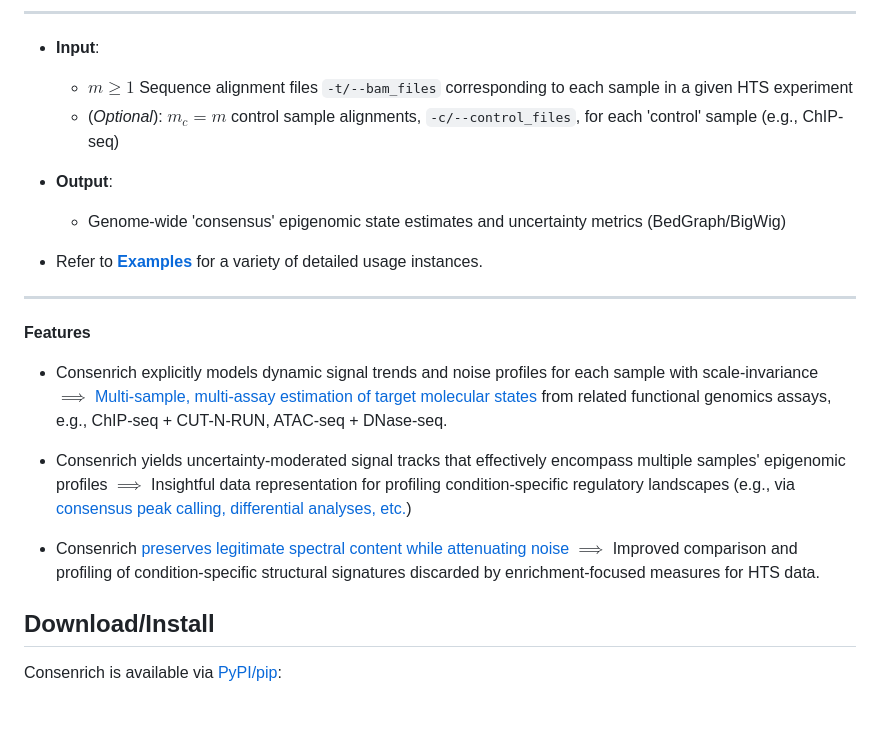
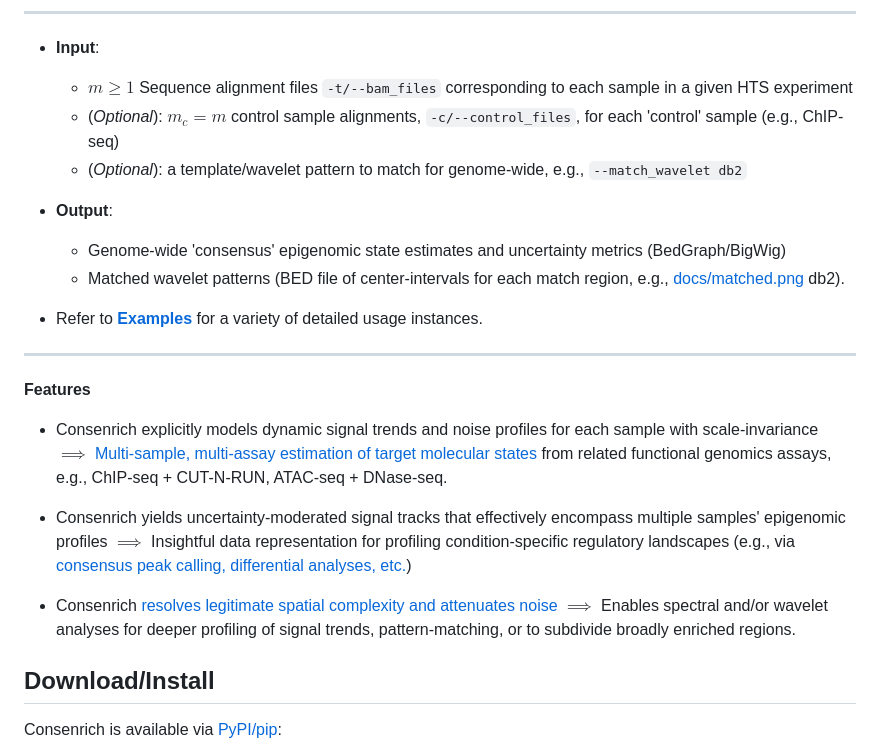
Before and after one commit to nolan-h-hamilton/Consenrich, a Markdown page: README.md, the part around the change. Drawn GitHub-style; blank space fills up the shorter version.

```diff
--- a/README.md
+++ b/README.md
@@ -10,9 +10,11 @@
 * **Input**:
   * $m \geq 1$ Sequence alignment files `-t/--bam_files` corresponding to each sample in a given HTS experiment
   * (*Optional*): $m_c = m$ control sample alignments, `-c/--control_files`, for each 'control' sample (e.g., ChIP-seq)
+  * (*Optional*): a template/wavelet pattern to match for genome-wide, e.g., `--match_wavelet db2`
 
 * **Output**:
   * Genome-wide 'consensus' epigenomic state estimates and uncertainty metrics (BedGraph/BigWig)
+  * Matched wavelet patterns (BED file of center-intervals for each match region, e.g., [docs/matched.png](docs/matched.png) db2).
 
 * Refer to [**Examples**](Examples.md) for a variety of detailed usage instances.
 
@@ -24,7 +26,7 @@
 
 * Consenrich yields uncertainty-moderated signal tracks that effectively encompass multiple samples' epigenomic profiles $\implies$ Insightful data representation for profiling condition-specific regulatory landscapes (e.g., via [consensus peak calling, differential analyses, etc.](docs/GRIN1.png))
 
-* Consenrich [preserves legitimate spectral content while attenuating noise](docs/filter_comparison.png) $\implies$ Improved comparison and profiling of condition-specific structural signatures discarded by enrichment-focused measures for HTS data.
+* Consenrich [resolves legitimate spatial complexity and attenuates noise](docs/filter_comparison.png) $\implies$ Enables spectral and/or wavelet analyses for deeper profiling of signal trends, pattern-matching, or to subdivide broadly enriched regions.
 
 ## Download/Install
 
```
Also changed, not shown: docs/matched.png (added), 4 other files.
